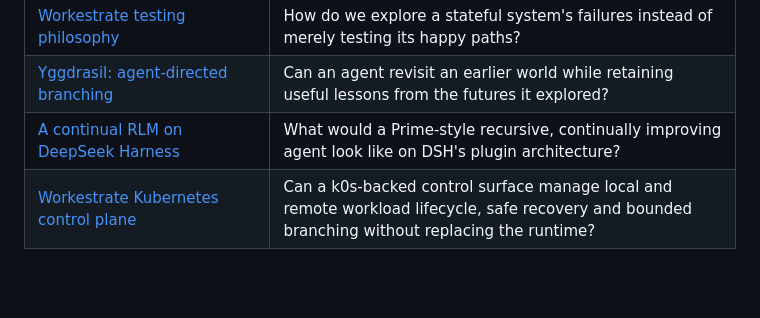
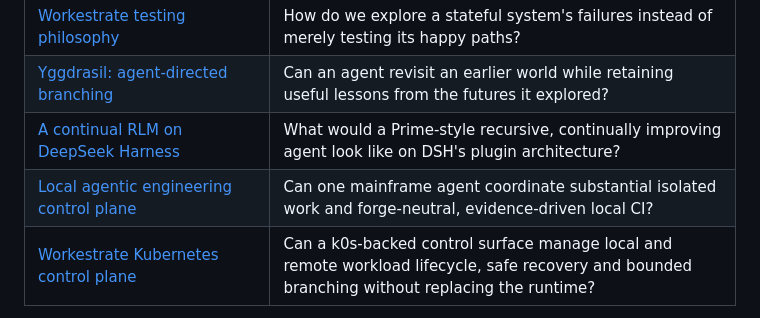
Before and after one commit to rybskiworks/sketchbook, a Markdown page: README.md, the part around the change. Drawn GitHub-style; blank space fills up the shorter version.

Commit message:
docs: index the local agentic engineering specification
Co-authored-by: Georg Rybski <rybskigeorg@gmail.com>

Co-authored-by: Ganymede <rybskigeorg+ganymede@gmail.com>

```diff
--- a/README.md
+++ b/README.md
@@ -27,6 +27,7 @@ Explore alternatives, make assumptions explicit, and leave enough evidence for t
 | [Workestrate testing philosophy](explorations/workestrate-testing-philosophy.md) | How do we explore a stateful system's failures instead of merely testing its happy paths? |
 | [Yggdrasil: agent-directed branching](explorations/yggdrasil.md) | Can an agent revisit an earlier world while retaining useful lessons from the futures it explored? |
 | [A continual RLM on DeepSeek Harness](explorations/continual-rlm-on-deepseek-harness.md) | What would a Prime-style recursive, continually improving agent look like on DSH's plugin architecture? |
+| [Local agentic engineering control plane](explorations/local-agentic-engineering-control-plane.md) | Can one mainframe agent coordinate substantial isolated work and forge-neutral, evidence-driven local CI? |
 | [Workestrate Kubernetes control plane](explorations/workestrate-kubernetes-control-plane.md) | Can a k0s-backed control surface manage local and remote workload lifecycle, safe recovery and bounded branching without replacing the runtime? |
 
 The [reading guide](explorations/README.md) connects these threads. The [issue tracker](https://github.com/rybskiworks/sketchbook/issues) holds questions that have not become notes yet.
```
